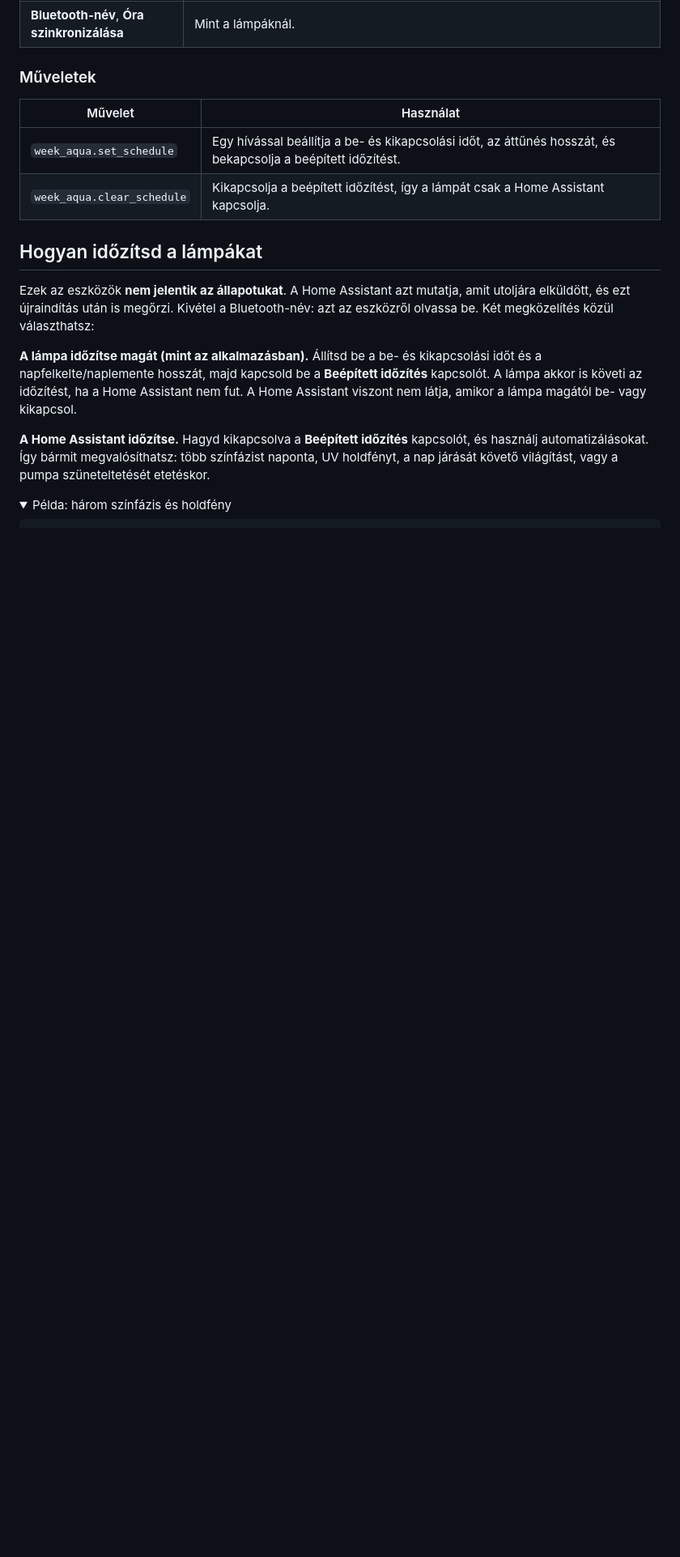
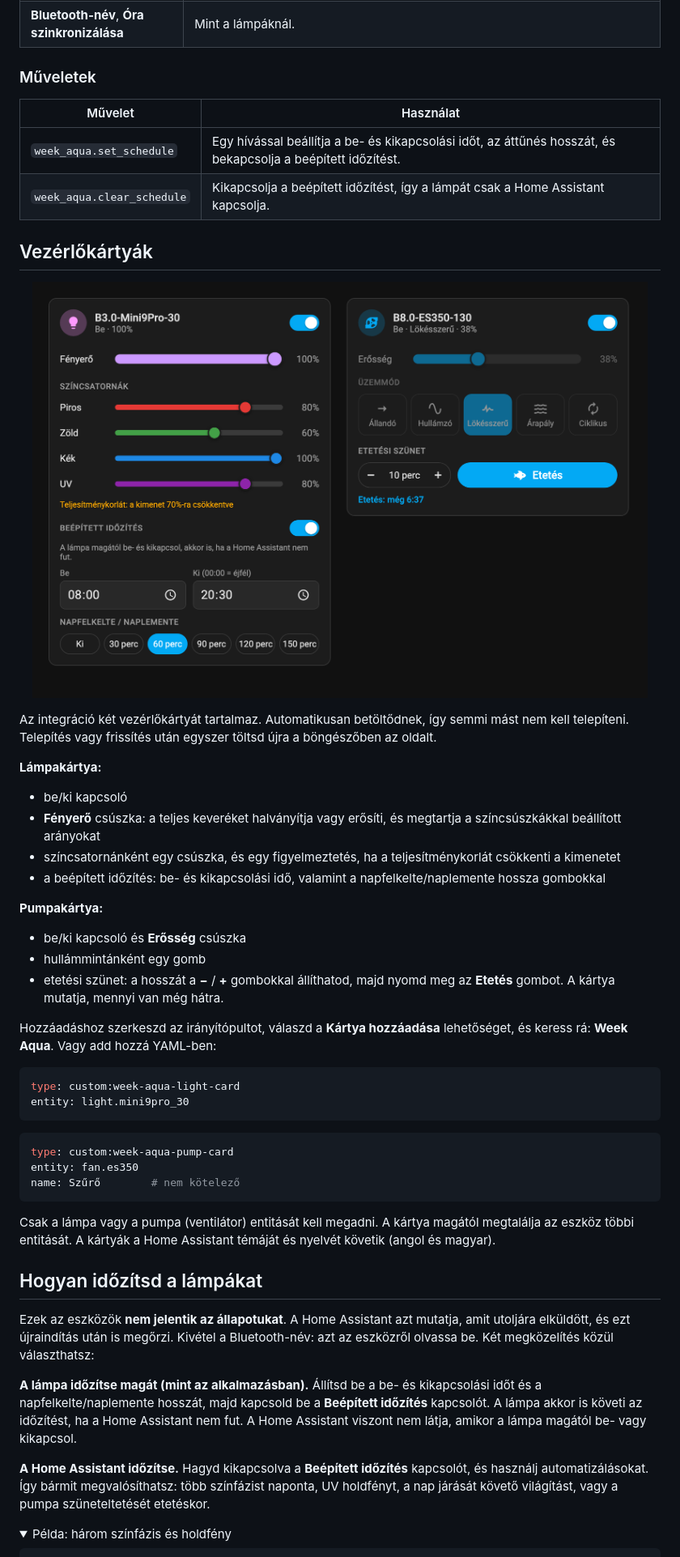
Before and after one commit to novamill/ha-week-aqua, a Markdown page: README.hu.md, the part around one of its changes. Shown at 81% size. Rendered like a GitHub page; pictures changed too: docs/images/cards-hu.png (added); folded sections open; blank space fills up the shorter version.

````diff
--- a/README.hu.md
+++ b/README.hu.md
@@ -162,6 +164,49 @@ kér, az összes csatornát azonos arányban csökkenti, így a szín nem válto
 |---|---|
 | `week_aqua.set_schedule` | Egy hívással beállítja a be- és kikapcsolási időt, az áttűnés hosszát, és bekapcsolja a beépített időzítést. |
 | `week_aqua.clear_schedule` | Kikapcsolja a beépített időzítést, így a lámpát csak a Home Assistant kapcsolja. |
+
+## Vezérlőkártyák
+
+<p align="center">
+  <img src="docs/images/cards-hu.png" width="760" alt="Week Aqua lámpakártya fényerővel, színcsatornákkal és beépített időzítéssel, valamint pumpakártya erősséggel, üzemmódgombokkal és etetési szünettel">
+</p>
+
+Az integráció két vezérlőkártyát tartalmaz. Automatikusan betöltődnek, így
+semmi mást nem kell telepíteni. Telepítés vagy frissítés után egyszer töltsd
+újra a böngészőben az oldalt.
+
+**Lámpakártya:**
+- be/ki kapcsoló
+- **Fényerő** csúszka: a teljes keveréket halványítja vagy erősíti, és
+  megtartja a színcsúszkákkal beállított arányokat
+- színcsatornánként egy csúszka, és egy figyelmeztetés, ha a
+  teljesítménykorlát csökkenti a kimenetet
+- a beépített időzítés: be- és kikapcsolási idő, valamint a
+  napfelkelte/naplemente hossza gombokkal
+
+**Pumpakártya:**
+- be/ki kapcsoló és **Erősség** csúszka
+- hullámmintánként egy gomb
+- etetési szünet: a hosszát a **−** / **+** gombokkal állíthatod, majd nyomd
+  meg az **Etetés** gombot. A kártya mutatja, mennyi van még hátra.
+
+Hozzáadáshoz szerkeszd az irányítópultot, válaszd a **Kártya hozzáadása**
+lehetőséget, és keress rá: **Week Aqua**. Vagy add hozzá YAML-ben:
+
+```yaml
+type: custom:week-aqua-light-card
+entity: light.mini9pro_30
+```
+
+```yaml
+type: custom:week-aqua-pump-card
+entity: fan.es350
+name: Szűrő        # nem kötelező
+```
+
+Csak a lámpa vagy a pumpa (ventilátor) entitását kell megadni. A kártya
+magától megtalálja az eszköz többi entitását. A kártyák a Home Assistant
+témáját és nyelvét követik (angol és magyar).
 
 ## Hogyan időzítsd a lámpákat
 
````
Also changed, not shown: other parts of README.hu.md (+2 -0 lines), CHANGELOG.md (+17 -0 lines), README.md (+44 -0 lines), docs/images/cards.png (added), 5 other files.
